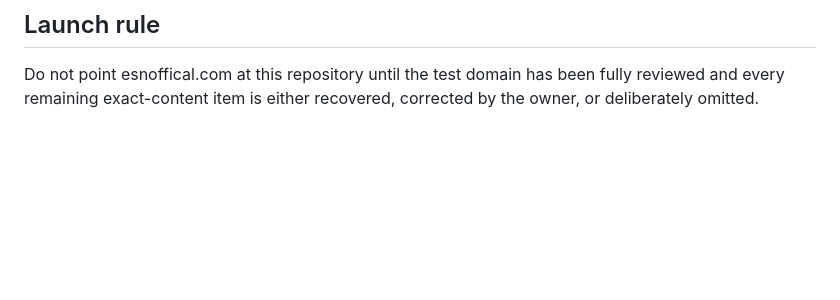
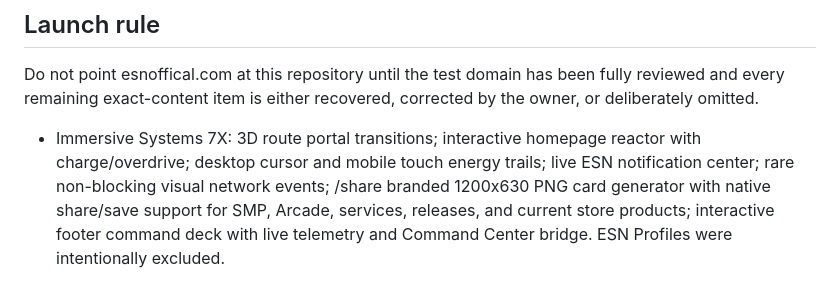
Before and after one commit to sheldonrocks2022-cmyk/ESN-Website, a Markdown page: MIGRATION_STATUS.md, the part around the change. Rendered like a GitHub page; blank space fills up the shorter version.

Commit message:
Document ESN immersive seven-system upgrade

```diff
--- a/MIGRATION_STATUS.md
+++ b/MIGRATION_STATUS.md
@@ -80,3 +80,5 @@ Mobile Coaching is discontinued and must not be restored.
 ## Launch rule
 
 Do not point esnoffical.com at this repository until the test domain has been fully reviewed and every remaining exact-content item is either recovered, corrected by the owner, or deliberately omitted.
+
+- Immersive Systems 7X: 3D route portal transitions; interactive homepage reactor with charge/overdrive; desktop cursor and mobile touch energy trails; live ESN notification center; rare non-blocking visual network events; /share branded 1200x630 PNG card generator with native share/save support for SMP, Arcade, services, releases, and current store products; interactive footer command deck with live telemetry and Command Center bridge. ESN Profiles were intentionally excluded.
```
